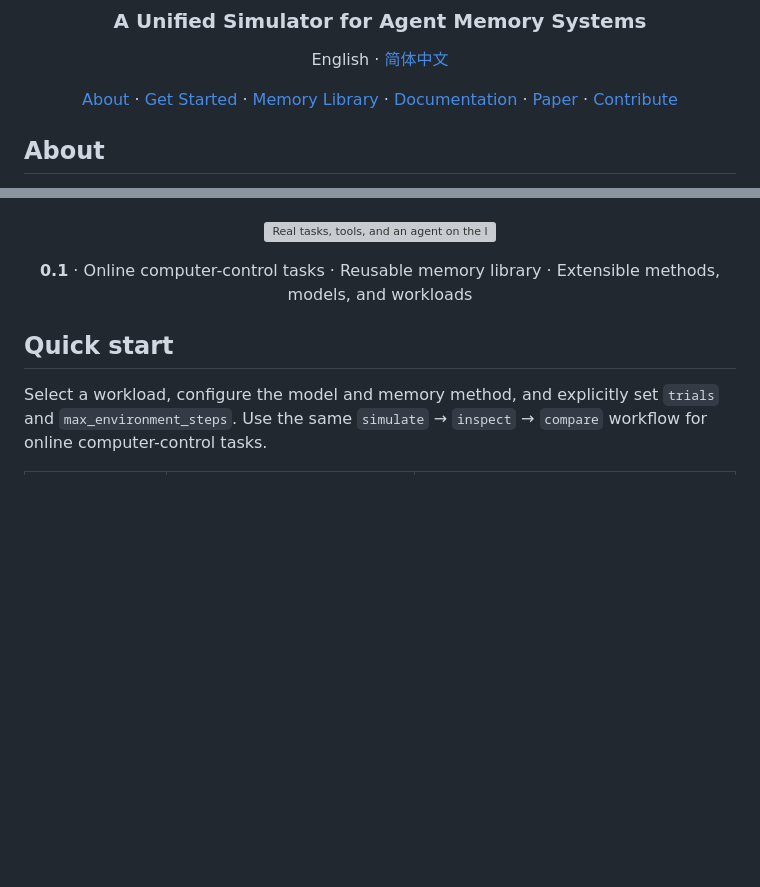
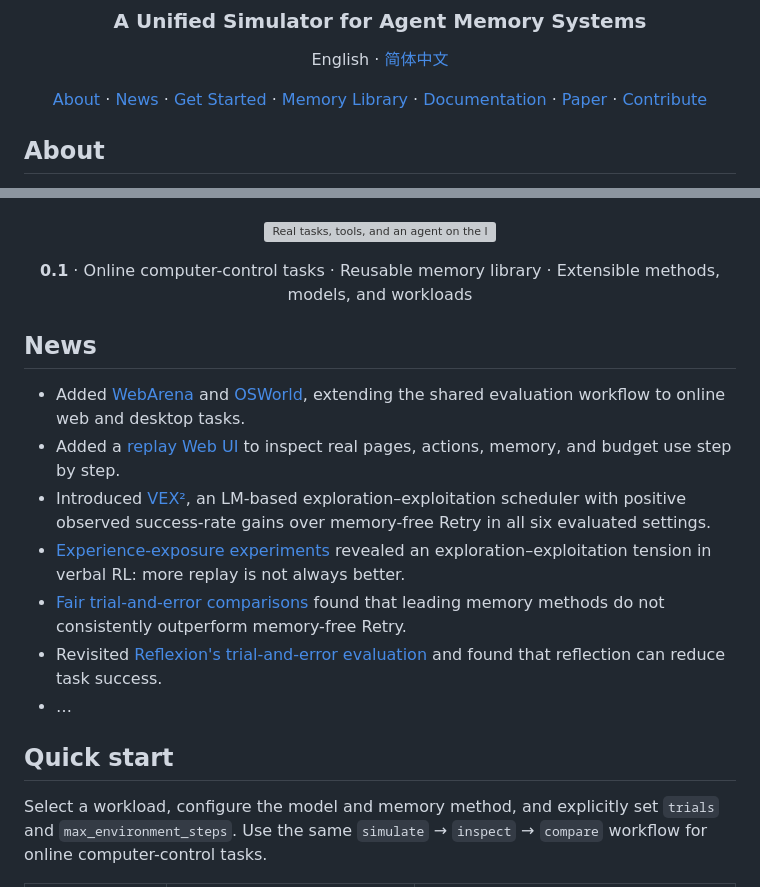
Before and after one commit to vrl-bench/vrlbench, a Markdown page: README.md, 2 parts joined by grey strips. Drawn GitHub-style; blank space fills up the shorter version; grey boxes are pictures that could not be loaded.

```diff
--- a/README.md
+++ b/README.md
@@ -12,6 +12,7 @@
 
 <p align="center">
   <a href="#about">About</a> ·
+  <a href="#news">News</a> ·
   <a href="#quick-start">Get Started</a> ·
   <a href="#memory-library">Memory Library</a> ·
   <a href="#documentation">Documentation</a> ·
@@ -100,6 +101,26 @@ hard to observe in one-off use or cross-task experience reuse.
   Extensible methods, models, and workloads
 </p>
 
+## News
+
+- Added [WebArena](docs/QUICKSTART.md#use-webarena) and
+  [OSWorld](docs/QUICKSTART.md#use-osworld), extending the shared evaluation
+  workflow to online web and desktop tasks.
+- Added a [replay Web UI](#replay) to inspect real pages, actions, memory, and
+  budget use step by step.
+- Introduced [VEX²](docs/DEVELOPMENT.md#reference-implementations), an LM-based
+  exploration–exploitation scheduler with positive observed success-rate gains
+  over memory-free Retry in all six evaluated settings.
+- [Experience-exposure experiments](docs/RESEARCH.md#experience-exposure-creates-an-explorationexploitation-decision)
+  revealed an exploration–exploitation tension in verbal RL: more replay is
+  not always better.
+- [Fair trial-and-error comparisons](docs/RESEARCH.md#memory-can-helpor-hurt)
+  found that leading memory methods do not consistently outperform
+  memory-free Retry.
+- Revisited [Reflexion's trial-and-error evaluation](docs/RESEARCH.md#memory-can-helpor-hurt)
+  and found that reflection can reduce task success.
+- …
+
 ## Quick start
 
 Select a workload, configure the model and memory method, and explicitly set
```
Also changed, not shown: other parts of README.md (+31 -2 lines), README.zh-CN.md (+37 -1 lines), docs/assets/replay/osworld-preview.jpg (added), docs/assets/replay/osworld.jpg (added), docs/assets/replay/webarena-preview.jpg (added), docs/assets/replay/webarena.jpg (added).
